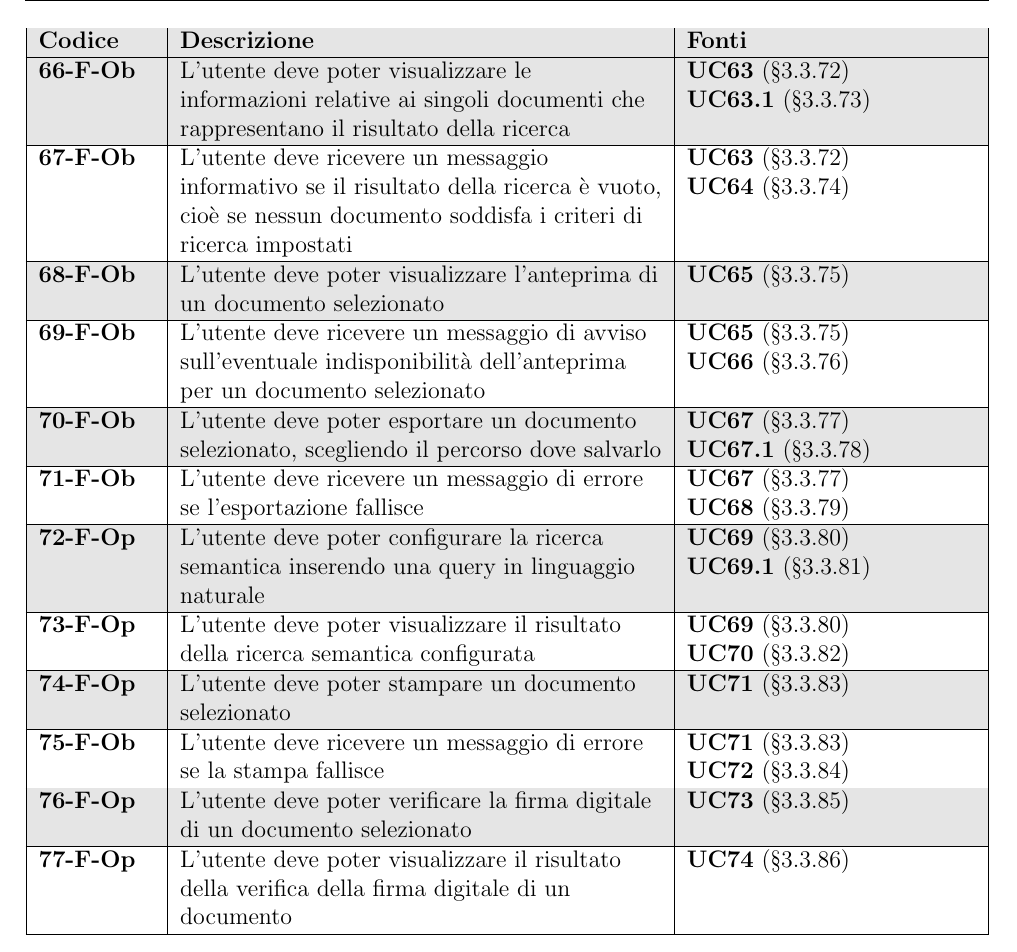
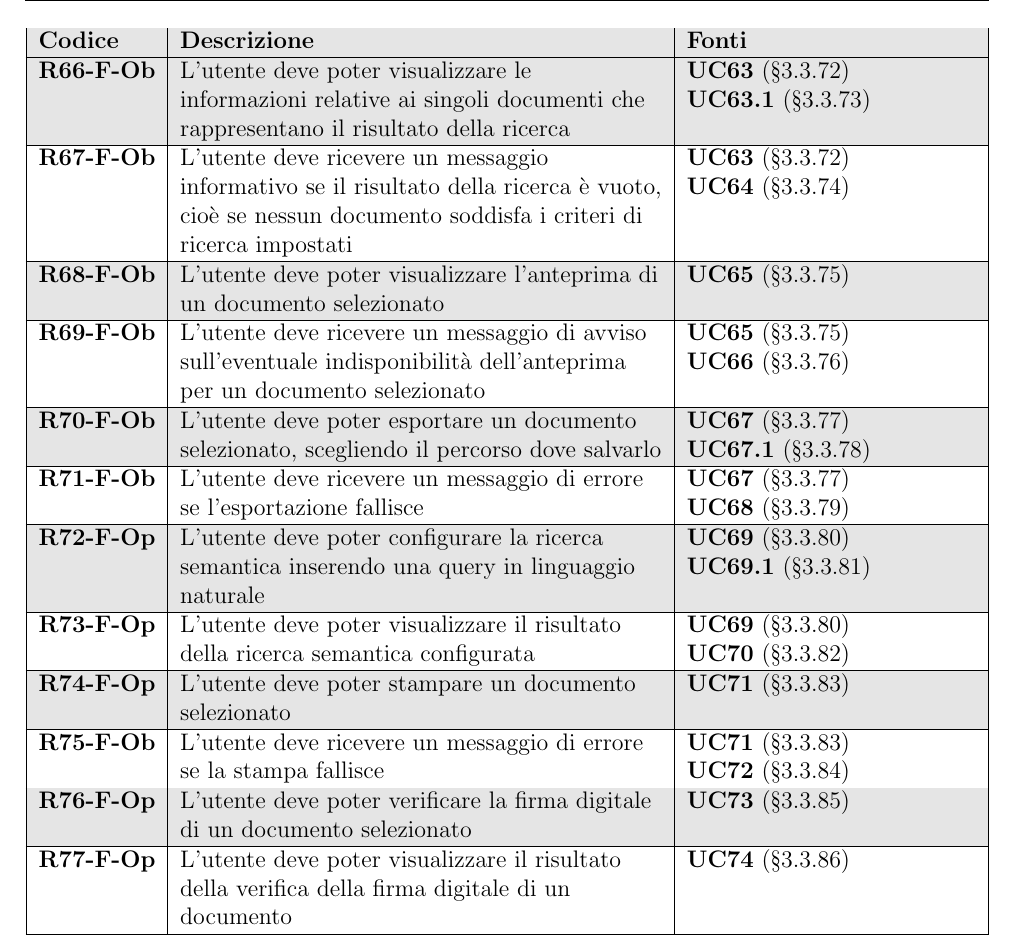
Before and after one commit to Team-Three-Technologies/Documenti, a LaTeX document (1 - RTB/Analisi_dei_Requisiti_v0_15.tex): part of page 81 of 82, cut so that both start at the same text. Compiled offline with pdfLaTeX.

Commit message:
Correzioni varie Analisi dei Requisiti

```diff
--- a/1 - RTB/Analisi_dei_Requisiti_v0_15.tex
+++ b/1 - RTB/Analisi_dei_Requisiti_v0_15.tex
@@ -2651,48 +2651,48 @@
                 \textbf{R65-F-Ob} & L'utente deve poter visualizzare i riusltati della ricerca, cioè i documenti che soddisfano i criteri di ricerca impostati &
                 \ucref{uc:\searchres} \\
                 \hline
-                \textbf{66-F-Ob} & L'utente deve poter visualizzare le informazioni relative ai singoli documenti che rappresentano il risultato della ricerca &
+                \textbf{R66-F-Ob} & L'utente deve poter visualizzare le informazioni relative ai singoli documenti che rappresentano il risultato della ricerca &
                 \ucref{uc:\searchres} \newline
                 \ucref{uc:\searchres.1} \\
                 \hline
-                \textbf{67-F-Ob} & L'utente deve ricevere un messaggio informativo se il risultato della ricerca è vuoto, cioè se nessun documento soddisfa i criteri di ricerca impostati &
+                \textbf{R67-F-Ob} & L'utente deve ricevere un messaggio informativo se il risultato della ricerca è vuoto, cioè se nessun documento soddisfa i criteri di ricerca impostati &
                 \ucref{uc:\searchres} \newline
                 \ucref{uc:\nosearchres} \\
                 \hline
-                \textbf{68-F-Ob} & L'utente deve poter visualizzare l'anteprima di un documento selezionato &
+                \textbf{R68-F-Ob} & L'utente deve poter visualizzare l'anteprima di un documento selezionato &
                 \ucref{uc:\docpreview} \\
                 \hline
-                \textbf{69-F-Ob} & L'utente deve ricevere un messaggio di avviso sull'eventuale indisponibilità dell'anteprima per un documento selezionato &
+                \textbf{R69-F-Ob} & L'utente deve ricevere un messaggio di avviso sull'eventuale indisponibilità dell'anteprima per un documento selezionato &
                 \ucref{uc:\docpreview} \newline
                 \ucref{uc:\nodocpreview} \\
                 \hline
-                \textbf{70-F-Ob} & L'utente deve poter esportare un documento selezionato, scegliendo il percorso dove salvarlo &
+                \textbf{R70-F-Ob} & L'utente deve poter esportare un documento selezionato, scegliendo il percorso dove salvarlo &
                 \ucref{uc:\exportdoc} \newline
                 \ucref{uc:\exportdoc.1} \\
                 \hline
-                \textbf{71-F-Ob} & L'utente deve ricevere un messaggio di errore se l'esportazione fallisce &
+                \textbf{R71-F-Ob} & L'utente deve ricevere un messaggio di errore se l'esportazione fallisce &
                 \ucref{uc:\exportdoc} \newline
                 \ucref{uc:\exportdocfail} \\
                 \hline
-                \textbf{72-F-Op} & L'utente deve poter configurare la ricerca semantica inserendo una query in linguaggio naturale &
+                \textbf{R72-F-Op} & L'utente deve poter configurare la ricerca semantica inserendo una query in linguaggio naturale &
                 \ucref{uc:\semparam} \newline
                 \ucref{uc:\semparam.1} \\
                 \hline
-                \textbf{73-F-Op} & L'utente deve poter visualizzare il risultato della ricerca semantica configurata &
+                \textbf{R73-F-Op} & L'utente deve poter visualizzare il risultato della ricerca semantica configurata &
                 \ucref{uc:\semparam} \newline
                 \ucref{uc:\semsearch} \\
                 \hline
-                \textbf{74-F-Op} & L'utente deve poter stampare un documento selezionato &
+                \textbf{R74-F-Op} & L'utente deve poter stampare un documento selezionato &
                 \ucref{uc:\printdoc} \\
                 \hline
-                \textbf{75-F-Ob} & L'utente deve ricevere un messaggio di errore se la stampa fallisce &
+                \textbf{R75-F-Ob} & L'utente deve ricevere un messaggio di errore se la stampa fallisce &
                 \ucref{uc:\printdoc} \newline
                 \ucref{uc:\printdocfail} \\
                 \hline
-                \textbf{76-F-Op} & L'utente deve poter verificare la firma digitale di un documento selezionato &
+                \textbf{R76-F-Op} & L'utente deve poter verificare la firma digitale di un documento selezionato &
                 \ucref{uc:\verdigsign} \\
                 \hline
-                \textbf{77-F-Op} & L'utente deve poter visualizzare il risultato della verifica della firma digitale di un documento &
+                \textbf{R77-F-Op} & L'utente deve poter visualizzare il risultato della verifica della firma digitale di un documento &
                 \ucref{uc:\viewverdigsign} \\
                 \hline
             \end{longtable}
```
